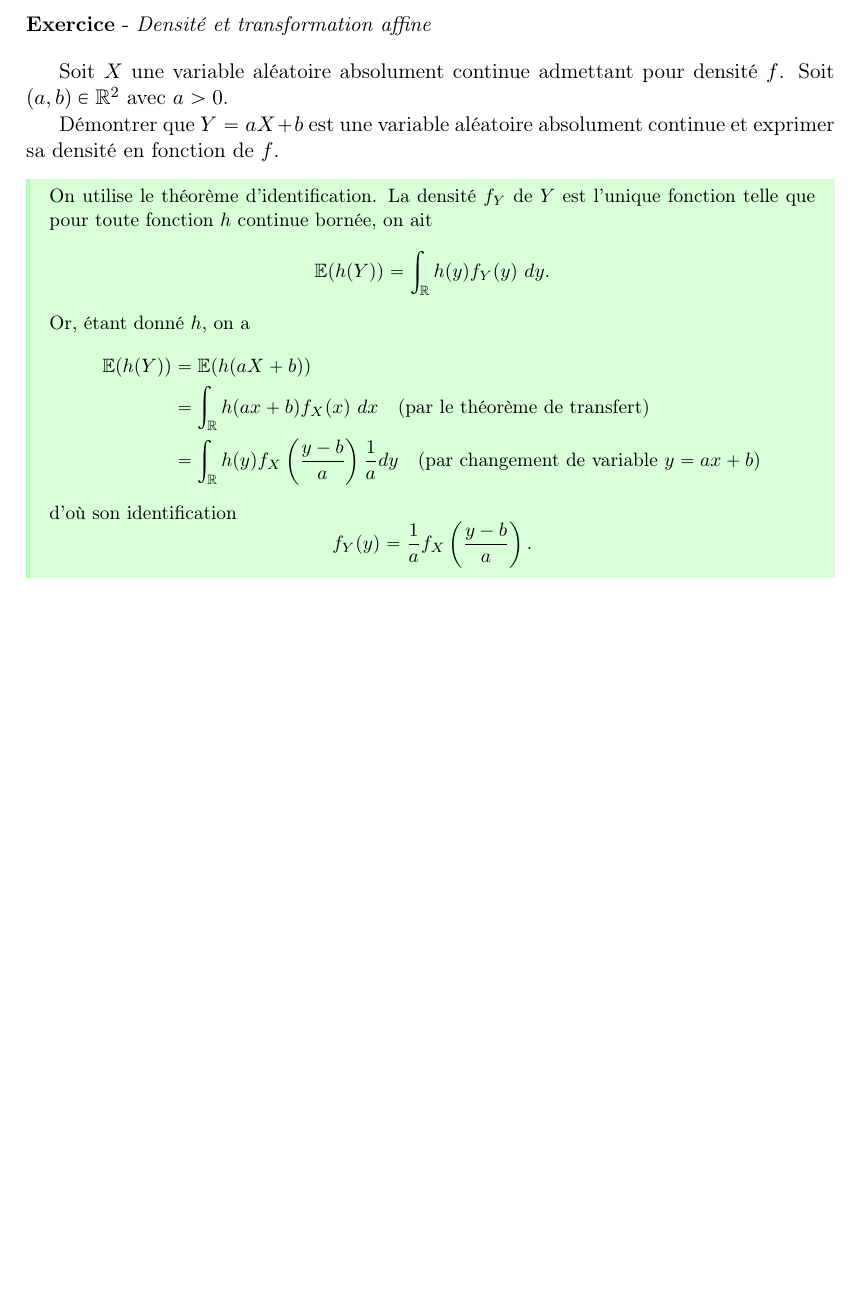
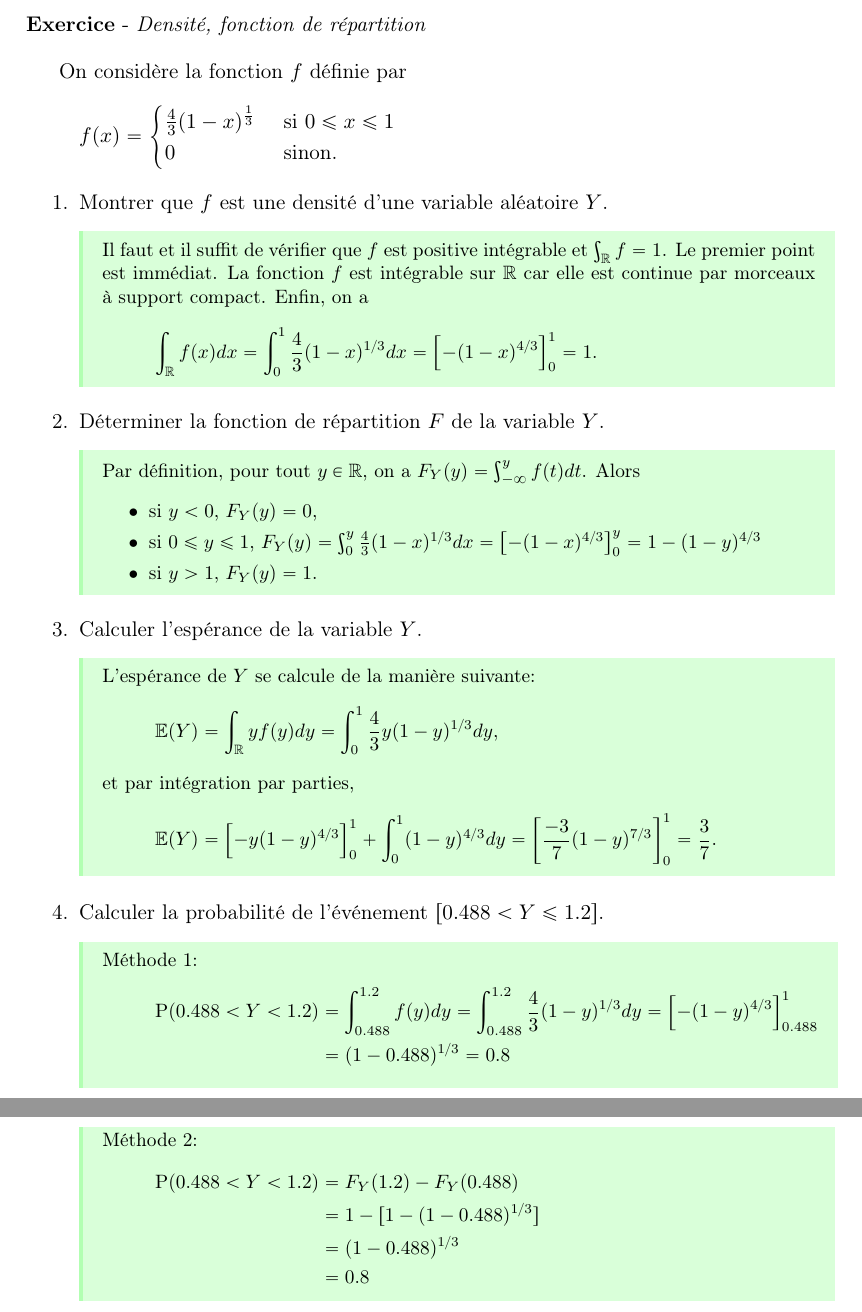
Before and after one commit to smaxx73/PROBA, a LaTeX document (fiches/test.tex, which reads exercices/002.tex): part of the page before the commit and two parts of pages 1 and 2 of 2 after it, the two joined at a grey line, cut at the place of the change, the shorter picture padded with empty space. Compiled offline with pdfLaTeX.

Commit message:
init: ajout d'un exercice

```diff
--- /dev/null
+++ b/exercices/002.tex
@@ -0,0 +1,64 @@
+\titre{Densité, fonction de répartition}
+
+\texte{On considère la fonction $f$ définie par
+	\begin{align*}
+	f(x)=
+	\begin{cases}
+	\frac{4}{3}(1-x)^{\frac{1}{3}} & \text{ si } 0\leq x \leq 1 \\
+	0 & \text{ sinon.}
+	\end{cases}
+	\end{align*}}
+
+\begin{enumerate}
+		\item \question{Montrer que $f$ est une densité d'une variable aléatoire $Y$.}
+		\reponse{Il faut et il suffit de vérifier que $f$ est positive intégrable et $\int_\mathbb{R} f=1$. Le premier point est immédiat. La fonction $f$ est intégrable sur $\mathbb{R}$ car elle est continue par morceaux à support compact.
+			Enfin, on a
+			\begin{align*}
+			\int_\mathbb{R} f(x)dx
+			= \int_0^1 \frac{4}{3} (1-x)^{1/3} dx
+			= \left[ -(1-x)^{4/3}\right]_0^1
+			=1.
+			\end{align*}}
+		\item \question{Déterminer la fonction de répartition $F$ de la variable $Y$.}
+		\reponse{Par définition, pour tout $y\in\mathbb{R}$, on a $F_Y(y)=\int_{-\infty}^y f(t)dt$. Alors
+			\begin{itemize}
+				\item si $y<0$, $F_Y(y)=0$,
+				\item si $0\leq y \leq 1$,
+				$F_Y(y)=\int_0^y \frac{4}{3} (1-x)^{1/3} dx
+				= \left[ -(1-x)^{4/3}\right]_0^y
+				=1-(1-y)^{4/3}$
+				\item si $y>1$, $F_Y(y)=1$.
+		\end{itemize}}
+		\item \question{Calculer l'espérance de la variable $Y$.}
+		\reponse{L'espérance de $Y$ se calcule de la manière suivante:
+			\[ \mathbb{E}(Y)=
+			\int_\mathbb{R} yf(y)dy
+			= \int_0^1 \frac{4}{3}y (1-y)^{1/3} dy,\]
+			% On effectue ensuite le changement de variable $t=1-y$:
+			% \begin{align*}
+			% \mathbb{E}(Y)&= \int_0^1 \frac{4}{3} (1-t) t^{\frac{1}{3}} dy
+			% = \int_0^1 \frac{4}{3}t^{\frac{1}{3}}-\frac{4}{3}t^{\frac{4}{3}} dy
+			% = \left[t^{\frac{4}{3}}-\frac{4}{7}t^{\frac{7}{3}} \right]_0^1
+			% =1-\frac{4}{7}=\frac{3}{7}.
+			% \end{align*}
+			et par intégration par parties,
+			\[ \E(Y)=\left[-y(1-y)^{4/3}\right]_0^1 + \int_0^1 (1-y)^{4/3}dy
+			=\left[\frac{-3}{7}(1-y)^{7/3}\right]_0^1=\frac{3}{7}.
+			\]}
+		\item \question{Calculer la probabilité de l'événement $[0.488< Y \leq 1.2]$.}
+		\reponse{Méthode 1:
+			\begin{align*}
+			\PP(0.488< Y < 1.2)&= \int_{0.488}^{1.2} f(y) dy
+			= \int_{0.488}^{1.2} \frac{4}{3} (1-y)^{1/3} dy
+			=\left[ -(1-y)^{4/3}\right]_{0.488}^1 \\
+			&=(1-0.488)^{1/3}
+			=0.8
+			\end{align*}
+			Méthode 2:
+			\begin{align*}
+			\PP(0.488< Y < 1.2)&= F_Y(1.2)-F_Y(0.488) \\
+			&=1-[1-(1-0.488)^{1/3}] \\
+			&=(1-0.488)^{1/3} \\
+			&=0.8
+			\end{align*}}
+	\end{enumerate}
```
Also changed, not shown: fiches/test.tex (+1 -1 lines), fiches/test.pdf, 2 other files.
